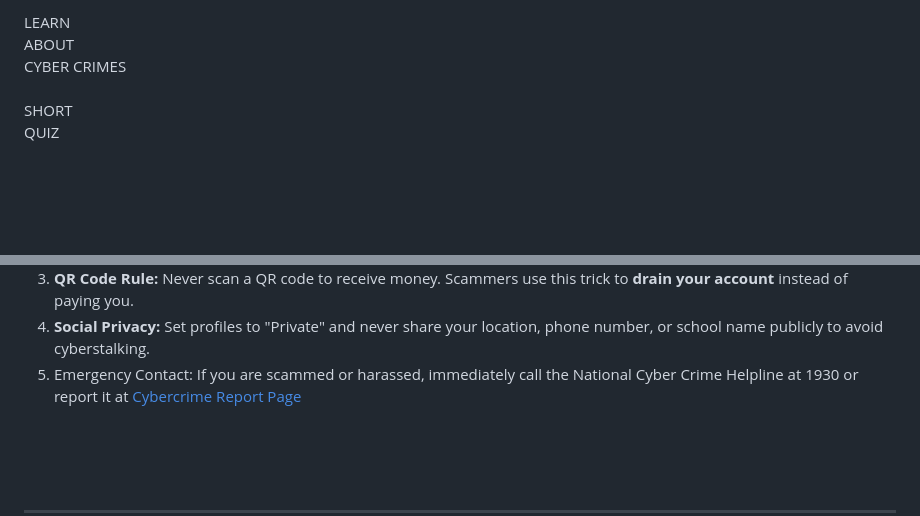
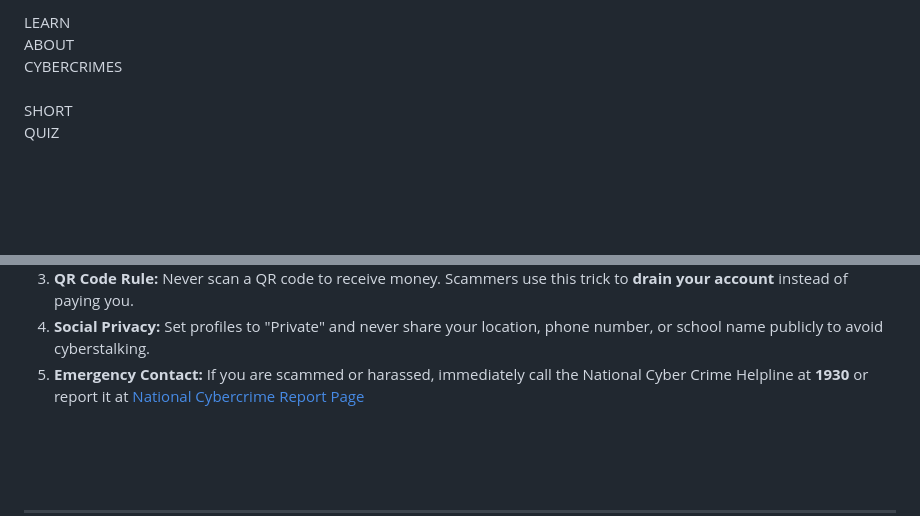
Before and after one commit to Hardik30102010/HTML-WEBSITE-CYBER-SECURITY-, a Markdown page: README.md, 2 parts joined by grey strips. Drawn GitHub-style.

Commit message:
Fix button text and color formatting in README
Updated button text and formatting for better clarity.

```diff
--- a/README.md
+++ b/README.md
@@ -81,5 +81,5 @@ transform: rotateY(360deg);
        <br><br>
        <br>
-       <button onclick="showpage('cybercrime')" >LEARN <br> ABOUT <br>CYBER CRIMES<br> </button> <button onclick="showpage('quiz')">  <br>SHORT<BR>QUIZ<BR> <BR></button>
+       <button onclick="showpage('cybercrime')" ><br>LEARN<br>ABOUT<br>CYBERCRIMES<br> </button>  <button onclick="showpage('quiz')">  <br>SHORT<BR>QUIZ<BR> <BR></button>
        <br><br><br><hr><br><br>
        <br><br><br>
@@ -104,7 +105,7 @@ transform: rotateY(360deg);
 <li><B>Social Privacy: </B>Set profiles to "Private" and never share your location, phone number, or school name publicly to avoid cyberstalking.
 </li>
     <li>
- Emergency Contact: If you are scammed or harassed, immediately call the National Cyber Crime Helpline at 1930 or report it at <a href="https://cybercrime.gov.in/" target="_blank">Cybercrime Report Page</a>
+<b>Emergency Contact:</b> If you are scammed or harassed, immediately call the National Cyber Crime Helpline at <b> 1930</b> or report it at <a href="https://cybercrime.gov.in/" target="_blank">National Cybercrime Report Page</a>
     </li>
   </OL>
    <BR>
```
Also changed, not shown: other parts of README.md (+4 -3 lines).
